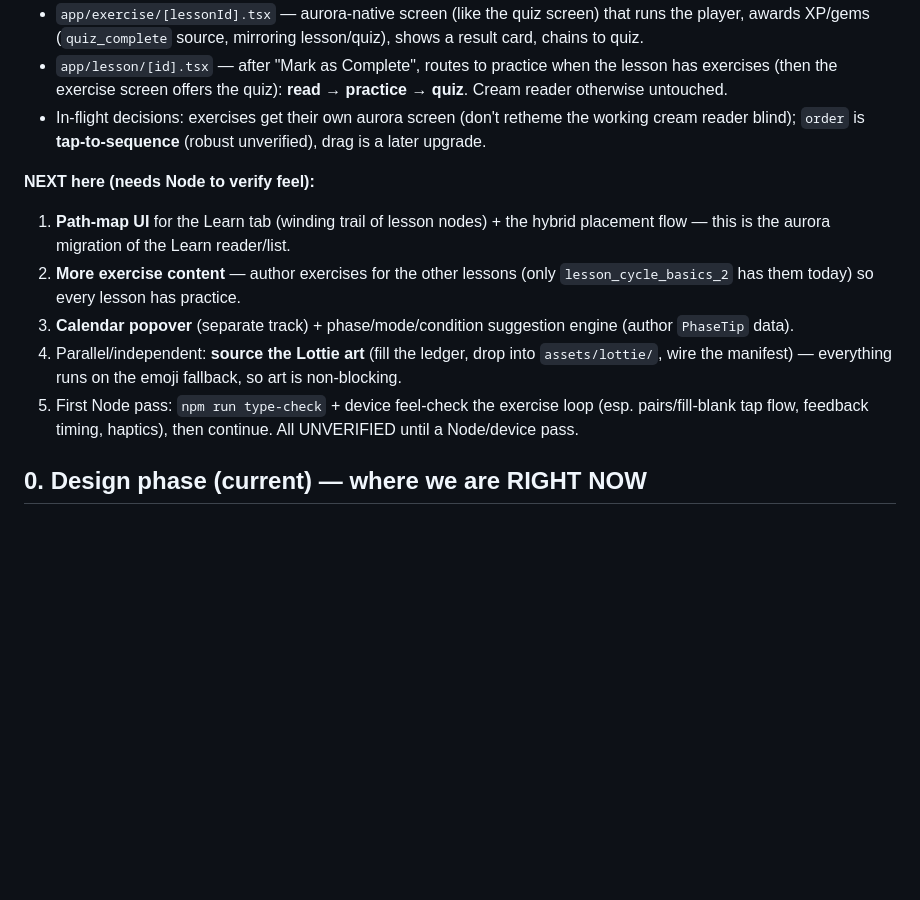
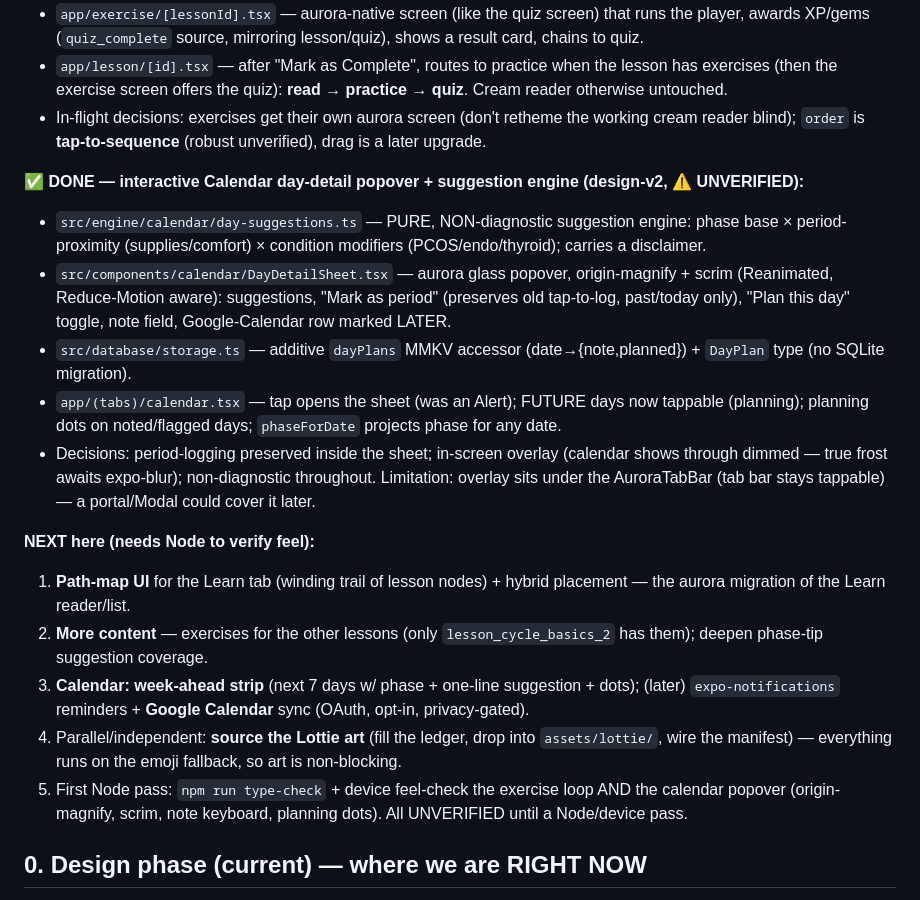
Before and after one commit to mahikshith/dottie, a Markdown page: docs/HANDOFF.md, the part around the change. Drawn GitHub-style; blank space fills up the shorter version.

Commit message:
docs: mark calendar popover + suggestion engine done, re-point next
Co-Authored-By: Claude Opus 4.8 <noreply@anthropic.com>

```diff
--- a/docs/HANDOFF.md
+++ b/docs/HANDOFF.md
@@ -78,16 +78,31 @@ for the 5 Duolingo-style types, additive (quizzes untouched):
 - In-flight decisions: exercises get their own aurora screen (don't retheme the working cream reader
   blind); `order` is **tap-to-sequence** (robust unverified), drag is a later upgrade.
 
+**✅ DONE — interactive Calendar day-detail popover + suggestion engine (design-v2, ⚠️ UNVERIFIED):**
+- `src/engine/calendar/day-suggestions.ts` — PURE, NON-diagnostic suggestion engine: phase base ×
+  period-proximity (supplies/comfort) × condition modifiers (PCOS/endo/thyroid); carries a disclaimer.
+- `src/components/calendar/DayDetailSheet.tsx` — aurora glass popover, origin-magnify + scrim
+  (Reanimated, Reduce-Motion aware): suggestions, "Mark as period" (preserves old tap-to-log,
+  past/today only), "Plan this day" toggle, note field, Google-Calendar row marked LATER.
+- `src/database/storage.ts` — additive `dayPlans` MMKV accessor (date→{note,planned}) + `DayPlan` type
+  (no SQLite migration).
+- `app/(tabs)/calendar.tsx` — tap opens the sheet (was an Alert); FUTURE days now tappable (planning);
+  planning dots on noted/flagged days; `phaseForDate` projects phase for any date.
+- Decisions: period-logging preserved inside the sheet; in-screen overlay (calendar shows through
+  dimmed — true frost awaits expo-blur); non-diagnostic throughout. Limitation: overlay sits under the
+  AuroraTabBar (tab bar stays tappable) — a portal/Modal could cover it later.
+
 **NEXT here (needs Node to verify feel):**
-1. **Path-map UI** for the Learn tab (winding trail of lesson nodes) + the hybrid placement flow —
-   this is the aurora migration of the Learn reader/list.
-2. **More exercise content** — author exercises for the other lessons (only `lesson_cycle_basics_2`
-   has them today) so every lesson has practice.
-3. **Calendar popover** (separate track) + phase/mode/condition suggestion engine (author `PhaseTip` data).
-4. Parallel/independent: **source the Lottie art** (fill the ledger, drop into `assets/lottie/`,
-   wire the manifest) — everything runs on the emoji fallback, so art is non-blocking.
-5. First Node pass: `npm run type-check` + device feel-check the exercise loop (esp. pairs/fill-blank
-   tap flow, feedback timing, haptics), then continue.
+1. **Path-map UI** for the Learn tab (winding trail of lesson nodes) + hybrid placement — the aurora
+   migration of the Learn reader/list.
+2. **More content** — exercises for the other lessons (only `lesson_cycle_basics_2` has them);
+   deepen phase-tip suggestion coverage.
+3. **Calendar: week-ahead strip** (next 7 days w/ phase + one-line suggestion + dots); (later)
+   `expo-notifications` reminders + **Google Calendar** sync (OAuth, opt-in, privacy-gated).
+4. Parallel/independent: **source the Lottie art** (fill the ledger, drop into `assets/lottie/`, wire
+   the manifest) — everything runs on the emoji fallback, so art is non-blocking.
+5. First Node pass: `npm run type-check` + device feel-check the exercise loop AND the calendar
+   popover (origin-magnify, scrim, note keyboard, planning dots).
 All UNVERIFIED until a Node/device pass.
 
 ## 0. Design phase (current) — where we are RIGHT NOW
```
Also changed, not shown: CLAUDE.md (+5 -0 lines).
